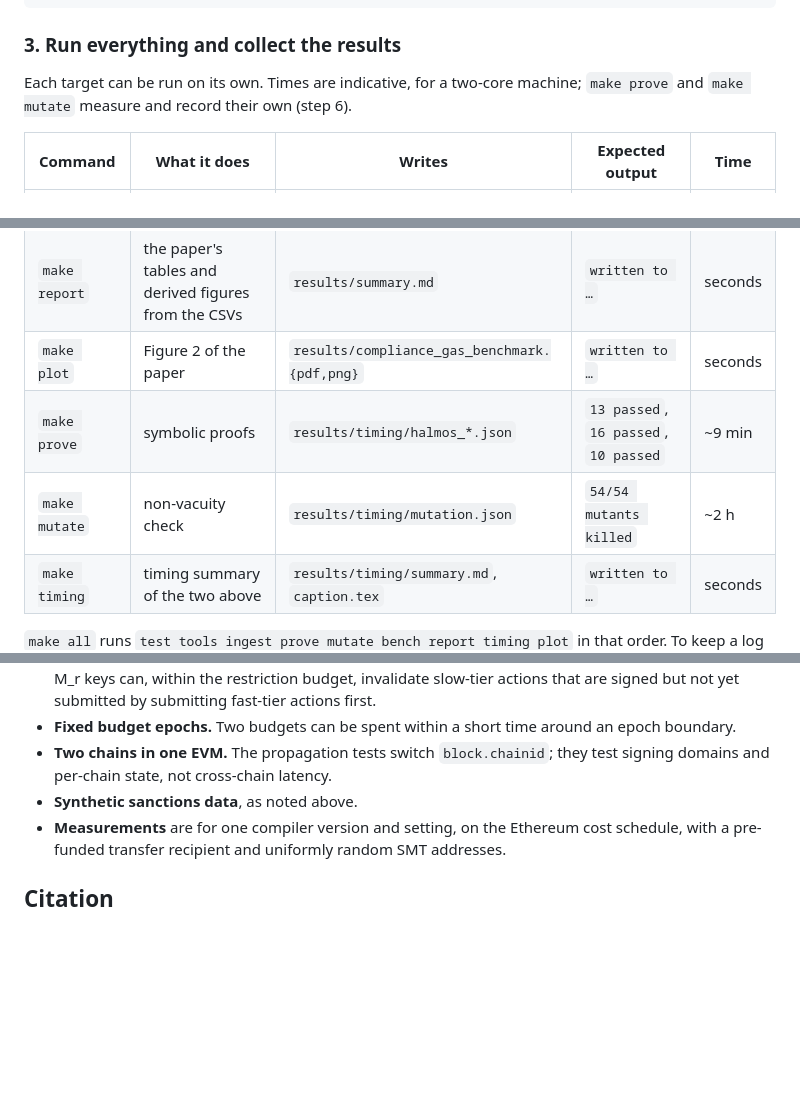
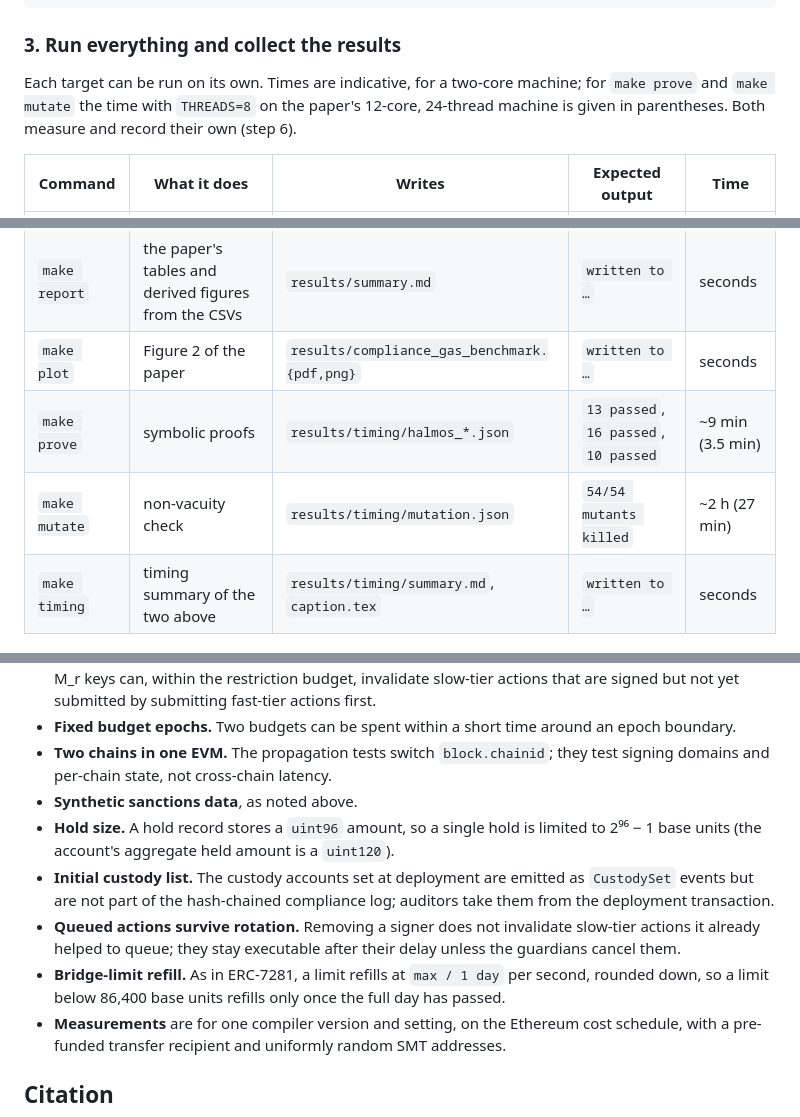
Before and after one commit to AATF-DEV/stablecoin-compliance-controls_bak, a Markdown page: README.md, 3 parts joined by grey strips. Rendered like a GitHub page; blank space fills up the shorter version.

```diff
--- a/README.md
+++ b/README.md
@@ -373,7 +373,7 @@ make build                                       # "Compiler run successful"
 
 ### 3. Run everything and collect the results
 
-Each target can be run on its own. Times are indicative, for a two-core machine; `make prove` and `make mutate` measure and record their own (step 6).
+Each target can be run on its own. Times are indicative, for a two-core machine; for `make prove` and `make mutate` the time with `THREADS=8` on the paper's 12-core, 24-thread machine is given in parentheses. Both measure and record their own (step 6).
 
 | Command | What it does | Writes | Expected output | Time |
 |---|---|---|---|---|
@@ -384,8 +384,8 @@ Each target can be run on its own. Times are indicative, for a two-core machine;
 | `make data` | SMT trees and proofs | `data/smt_*.json` | one line per N | ~2 min |
 | `make report` | the paper's tables and derived figures from the CSVs | `results/summary.md` | `written to …` | seconds |
 | `make plot` | Figure 2 of the paper | `results/compliance_gas_benchmark.{pdf,png}` | `written to …` | seconds |
-| `make prove` | symbolic proofs | `results/timing/halmos_*.json` | `13 passed`, `16 passed`, `10 passed` | ~9 min |
-| `make mutate` | non-vacuity check | `results/timing/mutation.json` | `54/54 mutants killed` | ~2 h |
+| `make prove` | symbolic proofs | `results/timing/halmos_*.json` | `13 passed`, `16 passed`, `10 passed` | ~9 min (3.5 min) |
+| `make mutate` | non-vacuity check | `results/timing/mutation.json` | `54/54 mutants killed` | ~2 h (27 min) |
 | `make timing` | timing summary of the two above | `results/timing/summary.md`, `caption.tex` | `written to …` | seconds |
 
 `make all` runs `test tools ingest prove mutate bench report timing plot` in that order. To keep a log of the whole run:
@@ -470,6 +470,10 @@ The proofs and mutate jobs also run `make timing`, print the summary in the job
 - **Fixed budget epochs.** Two budgets can be spent within a short time around an epoch boundary.
 - **Two chains in one EVM.** The propagation tests switch `block.chainid`; they test signing domains and per-chain state, not cross-chain latency.
 - **Synthetic sanctions data**, as noted above.
+- **Hold size.** A hold record stores a `uint96` amount, so a single hold is limited to 2⁹⁶ − 1 base units (the account's aggregate held amount is a `uint120`).
+- **Initial custody list.** The custody accounts set at deployment are emitted as `CustodySet` events but are not part of the hash-chained compliance log; auditors take them from the deployment transaction.
+- **Queued actions survive rotation.** Removing a signer does not invalidate slow-tier actions it already helped to queue; they stay executable after their delay unless the guardians cancel them.
+- **Bridge-limit refill.** As in ERC-7281, a limit refills at `max / 1 day` per second, rounded down, so a limit below 86,400 base units refills only once the full day has passed.
 - **Measurements** are for one compiler version and setting, on the Ethereum cost schedule, with a pre-funded transfer recipient and uniformly random SMT addresses.
 
 ## Citation
```
Also changed, not shown: other parts of README.md (+8 -8 lines), docs/compliance_gas_benchmark.png, 4 other files.
